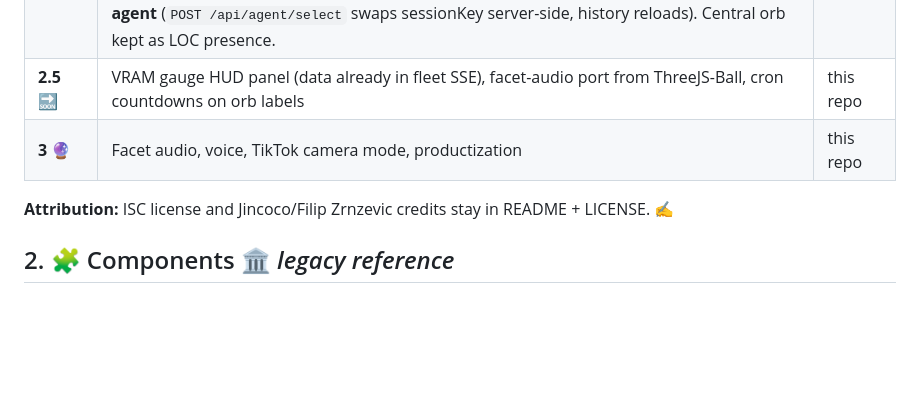
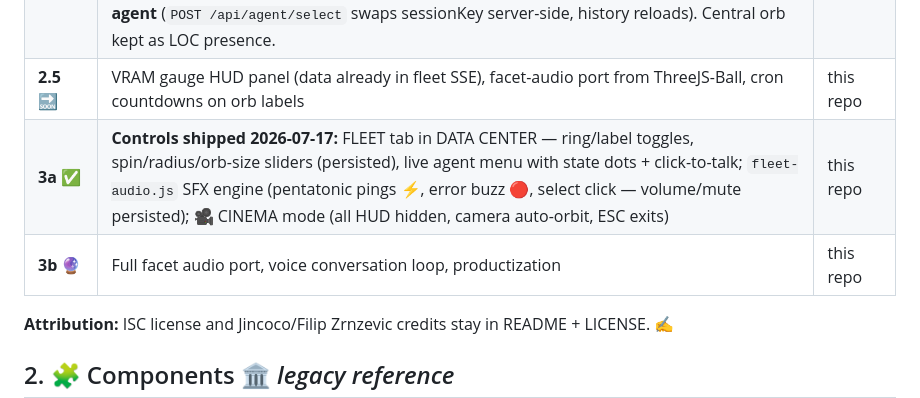
Before and after one commit to nuwud/Jurvus, a Markdown page: docs/SPEC.md, the part around the change. Rendered like a GitHub page; blank space fills up the shorter version.

Commit message:
SPEC: log Phase 3a delivery

```diff
--- a/docs/SPEC.md
+++ b/docs/SPEC.md
@@ -17,7 +17,8 @@ Give Patrick a single glanceable view of what his OpenClaw agent fleet is doing
 | **1** 🚧 | Vendor jarvis-ui → `Jurvus`, config to gateway `ws://127.0.0.1:3100`, server port **3210**, SPA port **4200**, rebrand (name "Jurvus", Nuwud palette) | jarvis-ui |
 | **2** ✅ | **Fleet ring shipped 2026-07-17:** `server/fleet.js` polls gateway RPC (`cron.list`) + `nvidia-smi` every 5s → SSE `{type:'fleet'}`; `src/components/fleet.js` renders one dual-layer ThreeJS-Ball-style orb per agent (breathing idle 😌, wobble+pulse running ⚡, triple-flash error 🔴, dimmed unknown 😶) in a slow-spinning ring; **click an orb → chat routes to that agent** (`POST /api/agent/select` swaps sessionKey server-side, history reloads). Central orb kept as LOC presence. | this repo |
 | **2.5** 🔜 | VRAM gauge HUD panel (data already in fleet SSE), facet-audio port from ThreeJS-Ball, cron countdowns on orb labels | this repo |
-| **3** 🔮 | Facet audio, voice, TikTok camera mode, productization | this repo |
+| **3a** ✅ | **Controls shipped 2026-07-17:** FLEET tab in DATA CENTER — ring/label toggles, spin/radius/orb-size sliders (persisted), live agent menu with state dots + click-to-talk; `fleet-audio.js` SFX engine (pentatonic pings ⚡, error buzz 🔴, select click — volume/mute persisted); 🎥 CINEMA mode (all HUD hidden, camera auto-orbit, ESC exits) | this repo |
+| **3b** 🔮 | Full facet audio port, voice conversation loop, productization | this repo |
 
 **Attribution:** ISC license and Jincoco/Filip Zrnzevic credits stay in README + LICENSE. ✍️
 
```
